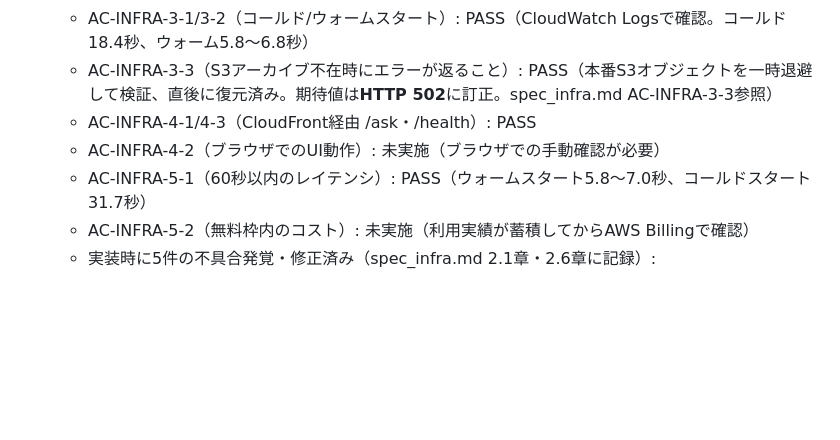
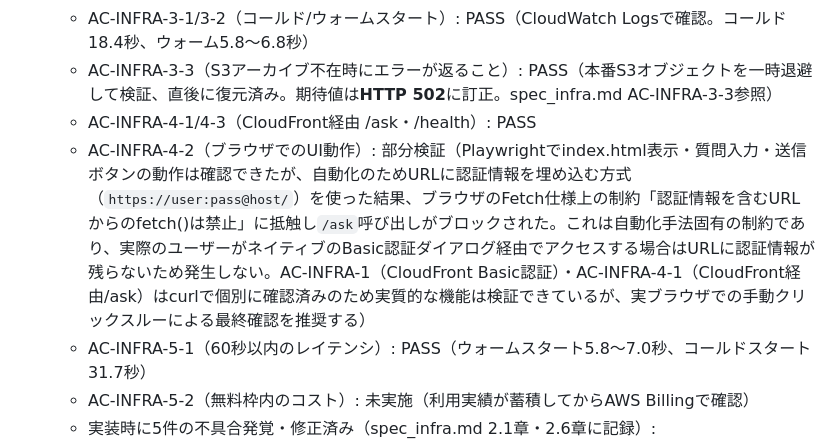
Before and after one commit to kazuki1016/FDE_ENTRY_HO, a Markdown page: task.md, the part around the change. Rendered like a GitHub page; blank space fills up the shorter version.

Commit message:
Step 15: AC-INFRA-4-2のPlaywright検証結果を記録

```diff
--- a/task.md
+++ b/task.md
@@ -173,7 +173,7 @@ spec_infra.md 4.3章に記述されている変更をステップ分割して実
   - AC-INFRA-3-1/3-2（コールド/ウォームスタート）: PASS（CloudWatch Logsで確認。コールド18.4秒、ウォーム5.8〜6.8秒）
   - AC-INFRA-3-3（S3アーカイブ不在時にエラーが返ること）: PASS（本番S3オブジェクトを一時退避して検証、直後に復元済み。期待値は**HTTP 502**に訂正。spec_infra.md AC-INFRA-3-3参照）
   - AC-INFRA-4-1/4-3（CloudFront経由 /ask・/health）: PASS
-  - AC-INFRA-4-2（ブラウザでのUI動作）: 未実施（ブラウザでの手動確認が必要）
+  - AC-INFRA-4-2（ブラウザでのUI動作）: 部分検証（Playwrightでindex.html表示・質問入力・送信ボタンの動作は確認できたが、自動化のためURLに認証情報を埋め込む方式（`https://user:pass@host/`）を使った結果、ブラウザのFetch仕様上の制約「認証情報を含むURLからのfetch()は禁止」に抵触し`/ask`呼び出しがブロックされた。これは自動化手法固有の制約であり、実際のユーザーがネイティブのBasic認証ダイアログ経由でアクセスする場合はURLに認証情報が残らないため発生しない。AC-INFRA-1（CloudFront Basic認証）・AC-INFRA-4-1（CloudFront経由/ask）はcurlで個別に確認済みのため実質的な機能は検証できているが、実ブラウザでの手動クリックスルーによる最終確認を推奨する）
   - AC-INFRA-5-1（60秒以内のレイテンシ）: PASS（ウォームスタート5.8〜7.0秒、コールドスタート31.7秒）
   - AC-INFRA-5-2（無料枠内のコスト）: 未実施（利用実績が蓄積してからAWS Billingで確認）
   - 実装時に5件の不具合発覚・修正済み（spec_infra.md 2.1章・2.6章に記録）:
```
